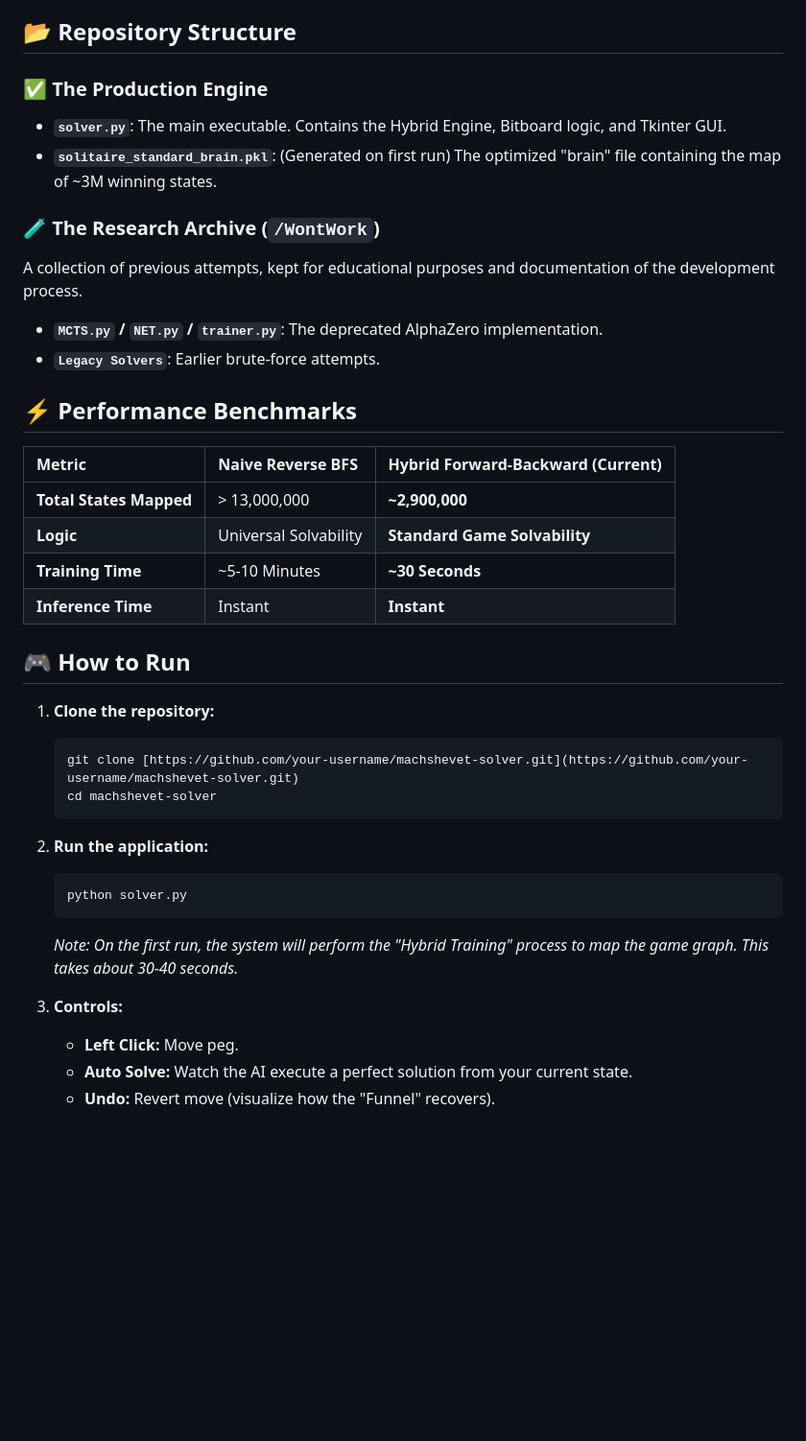
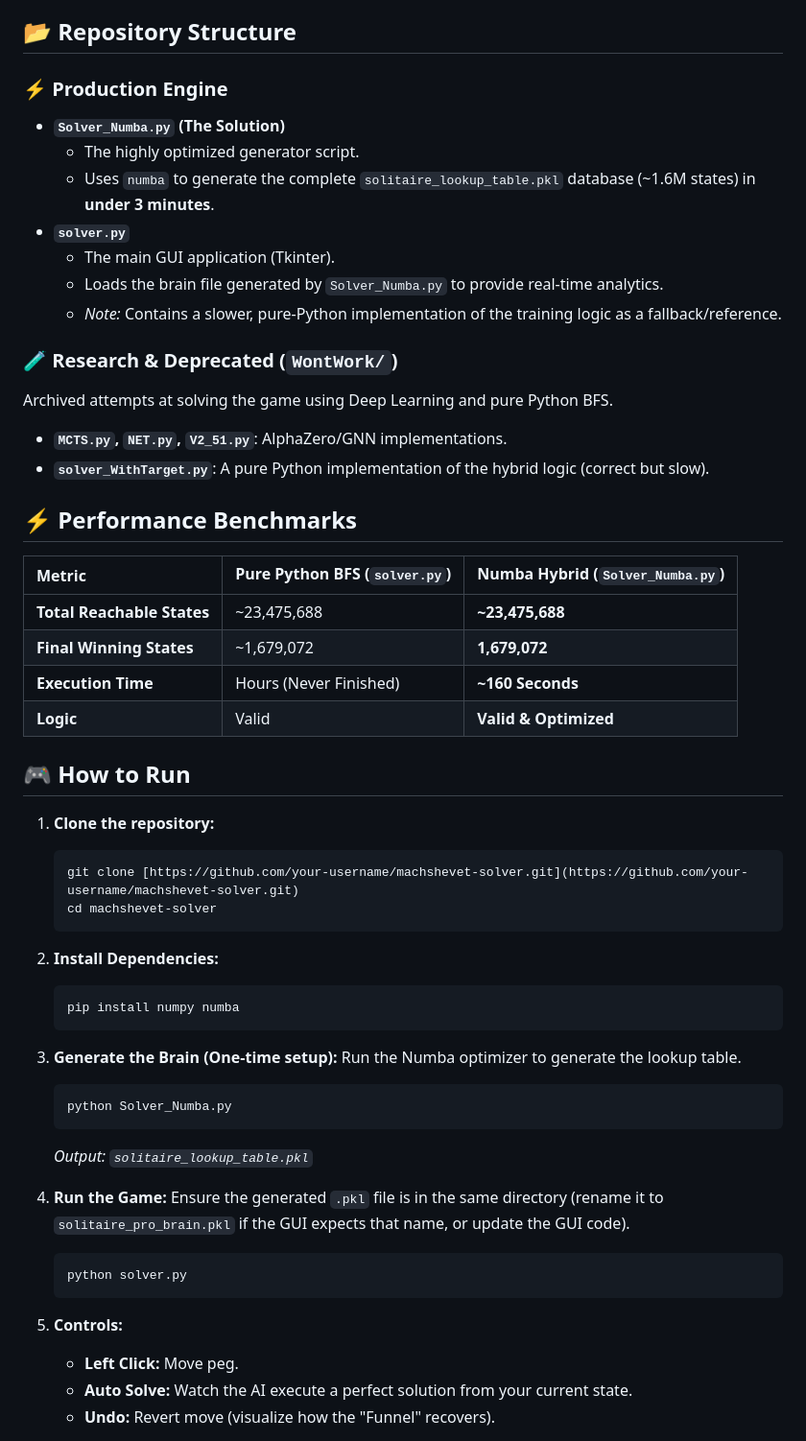
Before and after one commit to hrsi56/Machshevet, a Markdown page: README.md, the part around one of its changes. Shown at 96% size. GitHub-like rendering; blank space fills up the shorter version.

````diff
--- a/README.md
+++ b/README.md
@@ -45,23 +50,28 @@ The UI features a unique analytics graph:
 
 ## 📂 Repository Structure
 
-### ✅ The Production Engine
-* **`solver.py`**: The main executable. Contains the Hybrid Engine, Bitboard logic, and Tkinter GUI.
-* **`solitaire_standard_brain.pkl`**: (Generated on first run) The optimized "brain" file containing the map of ~3M winning states.
+### ⚡ Production Engine
+* **`Solver_Numba.py` (The Solution)**
+    * The highly optimized generator script.
+    * Uses `numba` to generate the complete `solitaire_lookup_table.pkl` database (~1.6M states) in **under 3 minutes**.
+* **`solver.py`**
+    * The main GUI application (Tkinter).
+    * Loads the brain file generated by `Solver_Numba.py` to provide real-time analytics.
+    * *Note:* Contains a slower, pure-Python implementation of the training logic as a fallback/reference.
 
-### 🧪 The Research Archive (`/WontWork`)
-A collection of previous attempts, kept for educational purposes and documentation of the development process.
-* **`MCTS.py` / `NET.py` / `trainer.py`**: The deprecated AlphaZero implementation.
-* **`Legacy Solvers`**: Earlier brute-force attempts.
+### 🧪 Research & Deprecated (`WontWork/`)
+Archived attempts at solving the game using Deep Learning and pure Python BFS.
+* **`MCTS.py`, `NET.py`, `V2_51.py`**: AlphaZero/GNN implementations.
+* **`solver_WithTarget.py`**: A pure Python implementation of the hybrid logic (correct but slow).
 
 ## ⚡ Performance Benchmarks
 
-| Metric | Naive Reverse BFS | **Hybrid Forward-Backward (Current)** |
+| Metric | Pure Python BFS (`solver.py`) | **Numba Hybrid (`Solver_Numba.py`)** |
 | :--- | :--- | :--- |
-| **Total States Mapped** | > 13,000,000 | **~2,900,000** |
-| **Logic** | Universal Solvability | **Standard Game Solvability** |
-| **Training Time** | ~5-10 Minutes | **~30 Seconds** |
-| **Inference Time** | Instant | **Instant** |
+| **Total Reachable States** | ~23,475,688 | **~23,475,688** |
+| **Final Winning States** | ~1,679,072 | **1,679,072** |
+| **Execution Time** | Hours (Never Finished) | **~160 Seconds** |
+| **Logic** | Valid | **Valid & Optimized** |
 
 ## 🎮 How to Run
 
@@ -71,13 +81,25 @@ A collection of previous attempts, kept for educational purposes and documentati
     cd machshevet-solver
     ```
 
-2.  **Run the application:**
+2.  **Install Dependencies:**
+    ```bash
+    pip install numpy numba
+    ```
+
+3.  **Generate the Brain (One-time setup):**
+    Run the Numba optimizer to generate the lookup table.
+    ```bash
+    python Solver_Numba.py
+    ```
+    *Output: `solitaire_lookup_table.pkl`*
+
+4.  **Run the Game:**
+    Ensure the generated `.pkl` file is in the same directory (rename it to `solitaire_pro_brain.pkl` if the GUI expects that name, or update the GUI code).
     ```bash
     python solver.py
     ```
-    *Note: On the first run, the system will perform the "Hybrid Training" process to map the game graph. This takes about 30-40 seconds.*
 
-3.  **Controls:**
+5.  **Controls:**
     * **Left Click:** Move peg.
     * **Auto Solve:** Watch the AI execute a perfect solution from your current state.
     * **Undo:** Revert move (visualize how the "Funnel" recovers).
````
Also changed, not shown: other parts of README.md (+28 -23 lines).
